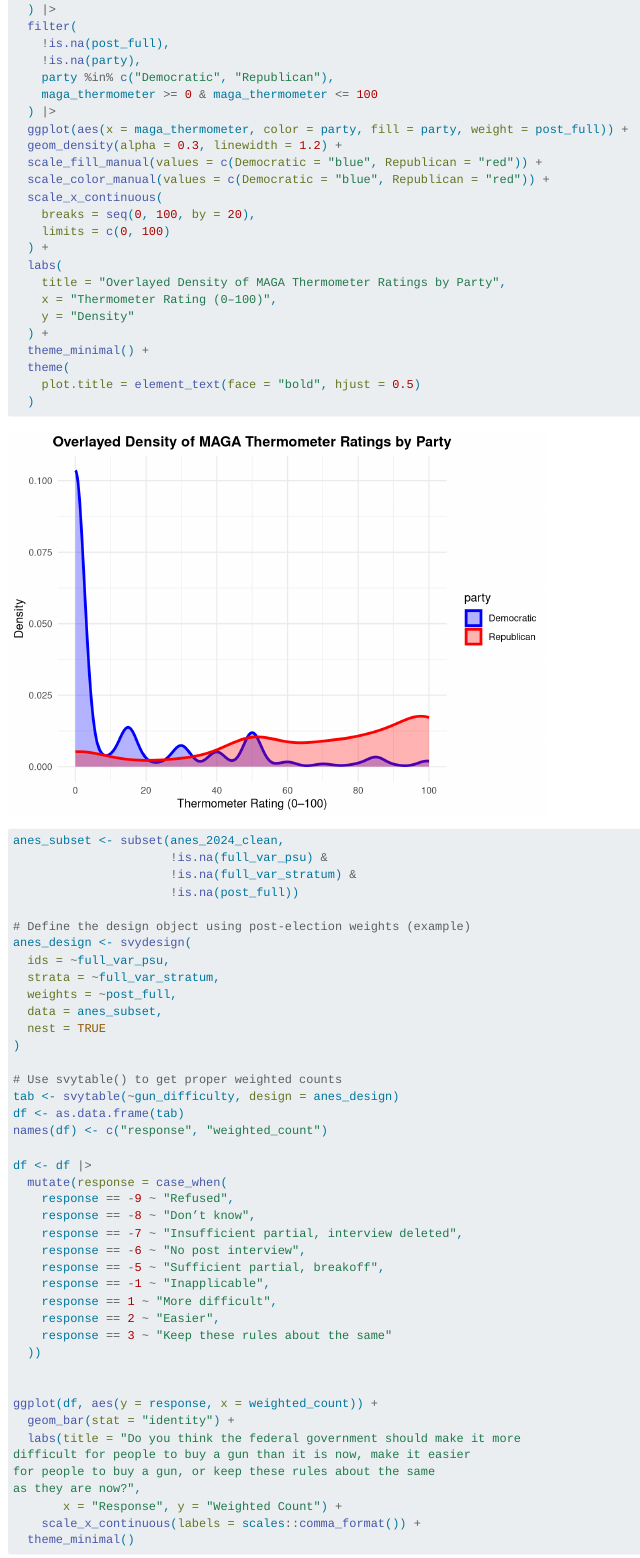
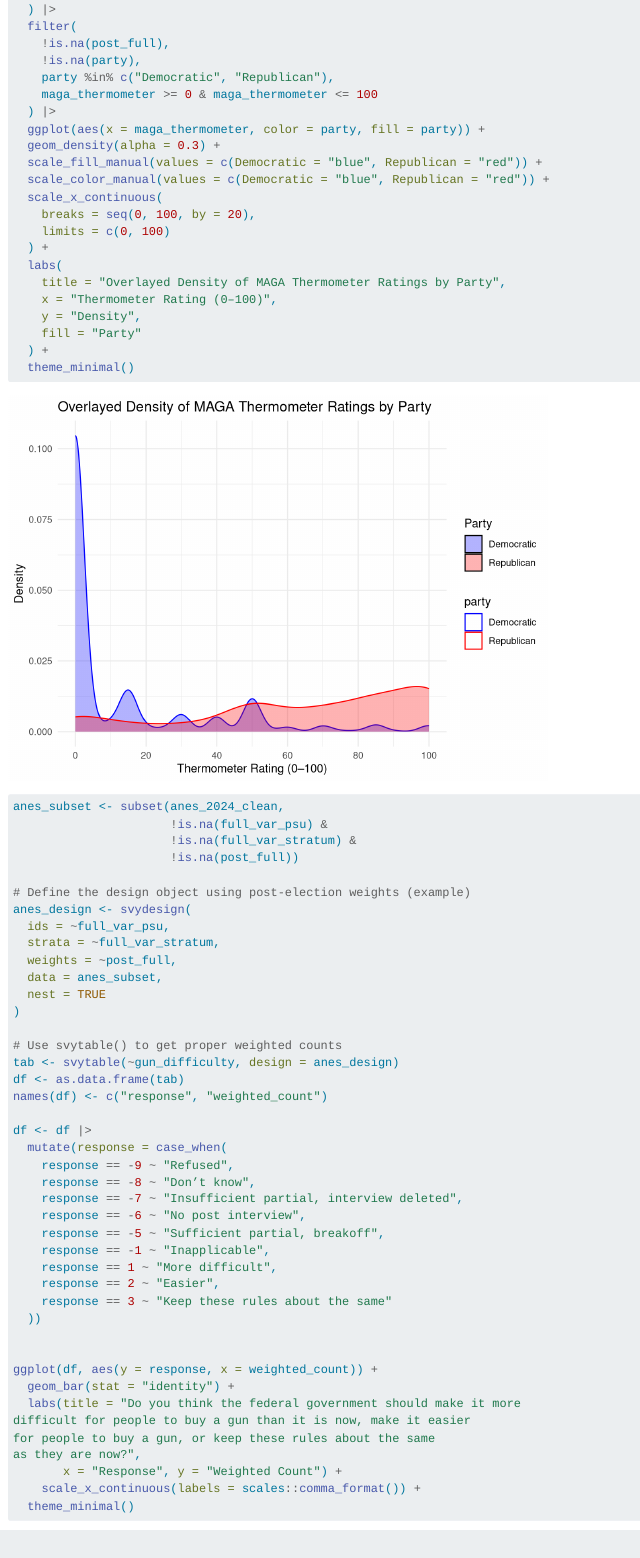
Before and after one commit to timphamleDUKE/Exploring-Public-Opinion, a Quarto document (R Files/anes.qmd): the page in a window 1100 px wide, from 13810 px down. Rendered offline with R 4.5, knitr and Pandoc in place of Quarto, with nearby package versions; long lines of code are wrapped.

Commit message:
cleaned up code

````diff
--- a/R Files/anes.qmd
+++ b/R Files/anes.qmd
@@ -444,8 +444,8 @@ anes_2024_clean |>
     party %in% c("Democratic", "Republican"),
     maga_thermometer >= 0 & maga_thermometer <= 100
   ) |>
-  ggplot(aes(x = maga_thermometer, color = party, fill = party, weight = post_full)) +
-  geom_density(alpha = 0.3, linewidth = 1.2) +
+  ggplot(aes(x = maga_thermometer, color = party, fill = party)) +
+  geom_density(alpha = 0.3) +
   scale_fill_manual(values = c(Democratic = "blue", Republican = "red")) +
   scale_color_manual(values = c(Democratic = "blue", Republican = "red")) +
   scale_x_continuous(
@@ -455,12 +455,10 @@ anes_2024_clean |>
   labs(
     title = "Overlayed Density of MAGA Thermometer Ratings by Party",
     x = "Thermometer Rating (0–100)",
-    y = "Density"
+    y = "Density",
+    fill = "Party"
   ) +
-  theme_minimal() +
-  theme(
-    plot.title = element_text(face = "bold", hjust = 0.5)
-  )
+  theme_minimal()
 
 ```
 
````
